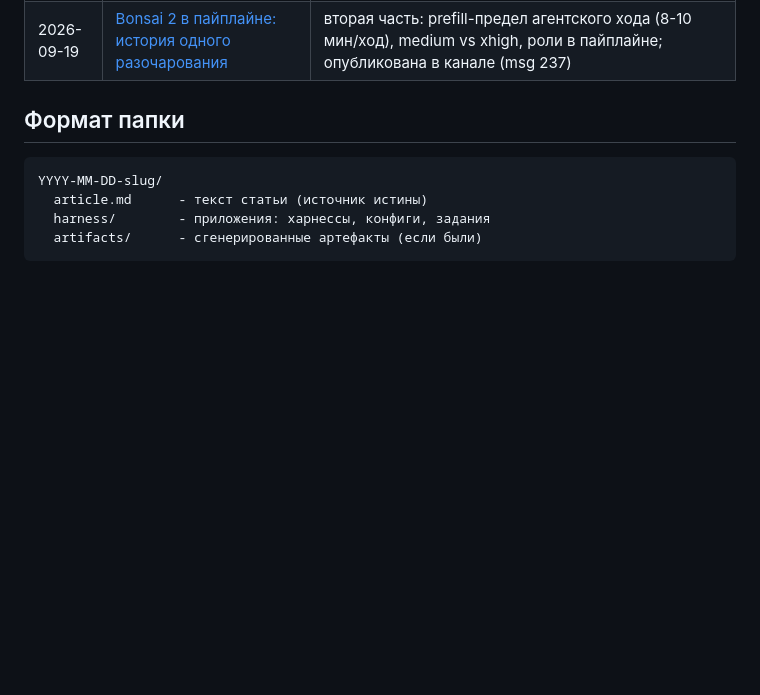
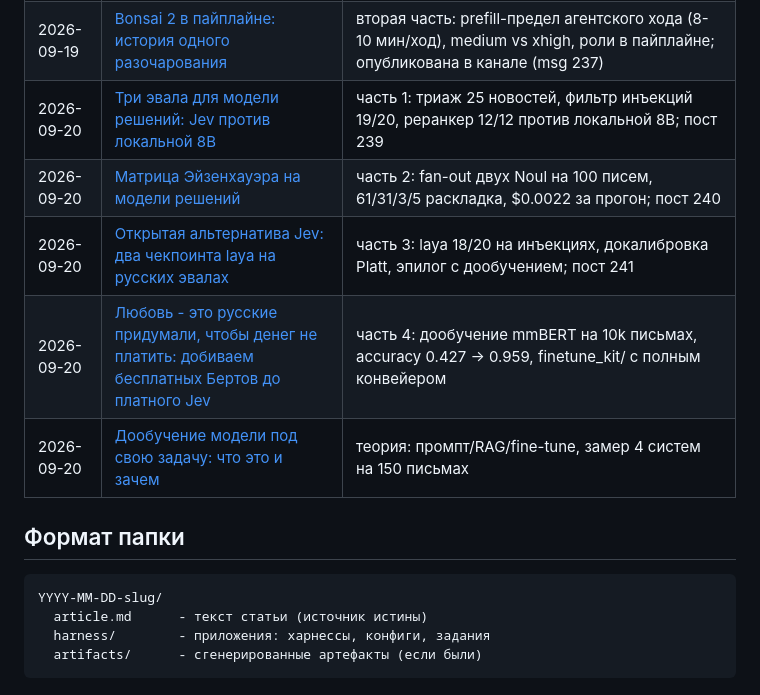
Before and after one commit to NikolayGusev-astra/channel-materials, a Markdown page: README.md, the part around the change. Rendered like a GitHub page; blank space fills up the shorter version.

Commit message:
README: реестр дополнен серией Jev (части 1-4, посты 239-241)

```diff
--- a/README.md
+++ b/README.md
@@ -20,6 +20,11 @@
 | 2026-09-05 | [Бенчмарки врут красиво: 6 локальных моделей под 8 GB VRAM](./2026-09-05-local-models-8gb/) | статья + мини-харнесс: 7 карточек моделей (Ling-3.0-tiny, Ornith-1.5-9B, Aion-RP, AgentFlow planner, CogEvol-4B, Apollo-4B-Thinking + бонус LFM2.5-VL-3B / Granite-4.1-3B) с ссылками на кванты, параметрами LM Studio и заданиями с критериями прохода |
 | 2026-09-05 | bonus2: комикс-исходники (не статья) | панели и постеры: neznaika-strip-v2/v3, bonus3-* сравнения, canon.jpg |
 | 2026-09-19 | [Bonsai 2 в пайплайне: история одного разочарования](./2026-09-18-bonsai2-27b-4060/article_part2_pipeline.md) | вторая часть: prefill-предел агентского хода (8-10 мин/ход), medium vs xhigh, роли в пайплайне; опубликована в канале (msg 237) |
+| 2026-09-20 | [Три эвала для модели решений: Jev против локальной 8B](./2026-09-20-jev-decision-models/part1-triage_jev_vs_8b.md) | часть 1: триаж 25 новостей, фильтр инъекций 19/20, реранкер 12/12 против локальной 8B; пост 239 |
+| 2026-09-20 | [Матрица Эйзенхауэра на модели решений](./2026-09-20-jev-decision-models/part2-eisenhower.md) | часть 2: fan-out двух Noul на 100 писем, 61/31/3/5 раскладка, $0.0022 за прогон; пост 240 |
+| 2026-09-20 | [Открытая альтернатива Jev: два чекпоинта laya на русских эвалах](./2026-09-20-jev-decision-models/part3b-laya-checkpoints.md) | часть 3: laya 18/20 на инъекциях, докалибровка Platt, эпилог с дообучением; пост 241 |
+| 2026-09-20 | [Любовь - это русские придумали, чтобы денег не платить: добиваем бесплатных Бертов до платного Jev](./2026-09-20-jev-decision-models/part4-protocol_10k.md) | часть 4: дообучение mmBERT на 10k письмах, accuracy 0.427 -> 0.959, finetune_kit/ с полным конвейером |
+| 2026-09-20 | [Дообучение модели под свою задачу: что это и зачем](./2026-09-20-jev-decision-models/part3-theory_finetune.md) | теория: промпт/RAG/fine-tune, замер 4 систем на 150 письмах |
 
 ## Формат папки
 
```
